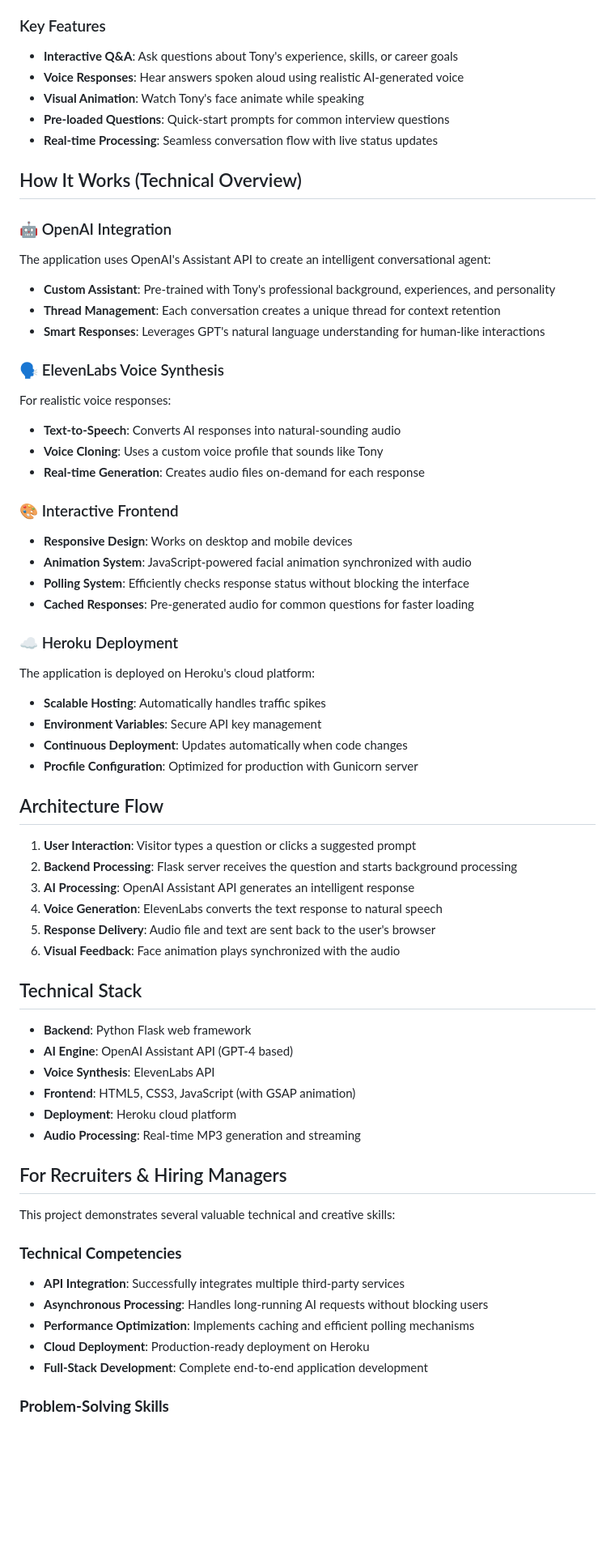
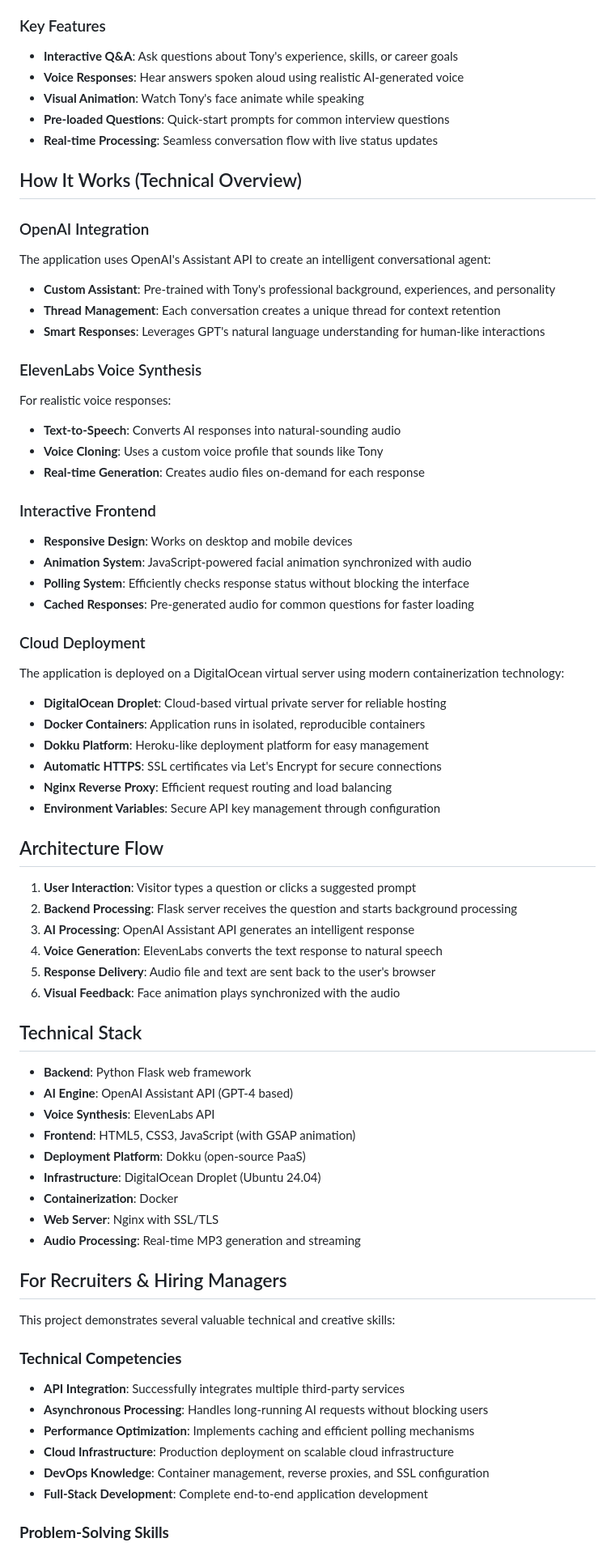
Before and after one commit to khalua/zoltar, a Markdown page: README.md, the part around one of its changes. Shown at 81% size. Drawn GitHub-style; blank space fills up the shorter version.

Commit message:
updated readme with dropping of Heroku

```diff
--- a/README.md
+++ b/README.md
@@ -7,38 +7,48 @@ An interactive web application that brings Tony's professional experience to lif
 ChatGPTony is a fun way to learn about Tony's professional's background. Instead of reading a static resume, you can have a natural conversation with an AI that knows all about Tony's experience, skills, and personality. The AI responds both in text and with realistic voice audio, complete with ridiculous animated facial expressions.
 
 ### Key Features
-- **Interactive Q&A**: Ask questions about Tony's experience, skills, or career goals
-- **Voice Responses**: Hear answers spoken aloud using realistic AI-generated voice
-- **Visual Animation**: Watch Tony's face animate while speaking
-- **Pre-loaded Questions**: Quick-start prompts for common interview questions
-- **Real-time Processing**: Seamless conversation flow with live status updates
+
+* **Interactive Q&A**: Ask questions about Tony's experience, skills, or career goals
+* **Voice Responses**: Hear answers spoken aloud using realistic AI-generated voice
+* **Visual Animation**: Watch Tony's face animate while speaking
+* **Pre-loaded Questions**: Quick-start prompts for common interview questions
+* **Real-time Processing**: Seamless conversation flow with live status updates
 
 ## How It Works (Technical Overview)
 
-### 🤖 OpenAI Integration
+### OpenAI Integration
+
 The application uses OpenAI's Assistant API to create an intelligent conversational agent:
-- **Custom Assistant**: Pre-trained with Tony's professional background, experiences, and personality
-- **Thread Management**: Each conversation creates a unique thread for context retention
-- **Smart Responses**: Leverages GPT's natural language understanding for human-like interactions
 
-### 🗣️ ElevenLabs Voice Synthesis
+* **Custom Assistant**: Pre-trained with Tony's professional background, experiences, and personality
+* **Thread Management**: Each conversation creates a unique thread for context retention
+* **Smart Responses**: Leverages GPT's natural language understanding for human-like interactions
+
+### ElevenLabs Voice Synthesis
+
 For realistic voice responses:
-- **Text-to-Speech**: Converts AI responses into natural-sounding audio
-- **Voice Cloning**: Uses a custom voice profile that sounds like Tony
-- **Real-time Generation**: Creates audio files on-demand for each response
 
-### 🎨 Interactive Frontend
-- **Responsive Design**: Works on desktop and mobile devices
-- **Animation System**: JavaScript-powered facial animation synchronized with audio
-- **Polling System**: Efficiently checks response status without blocking the interface
-- **Cached Responses**: Pre-generated audio for common questions for faster loading
+* **Text-to-Speech**: Converts AI responses into natural-sounding audio
+* **Voice Cloning**: Uses a custom voice profile that sounds like Tony
+* **Real-time Generation**: Creates audio files on-demand for each response
 
-### ☁️ Heroku Deployment
-The application is deployed on Heroku's cloud platform:
-- **Scalable Hosting**: Automatically handles traffic spikes
-- **Environment Variables**: Secure API key management
-- **Continuous Deployment**: Updates automatically when code changes
-- **Procfile Configuration**: Optimized for production with Gunicorn server
+### Interactive Frontend
+
+* **Responsive Design**: Works on desktop and mobile devices
+* **Animation System**: JavaScript-powered facial animation synchronized with audio
+* **Polling System**: Efficiently checks response status without blocking the interface
+* **Cached Responses**: Pre-generated audio for common questions for faster loading
+
+### Cloud Deployment
+
+The application is deployed on a DigitalOcean virtual server using modern containerization technology:
+
+* **DigitalOcean Droplet**: Cloud-based virtual private server for reliable hosting
+* **Docker Containers**: Application runs in isolated, reproducible containers
+* **Dokku Platform**: Heroku-like deployment platform for easy management
+* **Automatic HTTPS**: SSL certificates via Let's Encrypt for secure connections
+* **Nginx Reverse Proxy**: Efficient request routing and load balancing
+* **Environment Variables**: Secure API key management through configuration
 
 ## Architecture Flow
 
@@ -51,22 +61,27 @@ The application is deployed on Heroku's cloud platform:
 
 ## Technical Stack
 
-- **Backend**: Python Flask web framework
-- **AI Engine**: OpenAI Assistant API (GPT-4 based)
-- **Voice Synthesis**: ElevenLabs API
-- **Frontend**: HTML5, CSS3, JavaScript (with GSAP animation)
-- **Deployment**: Heroku cloud platform
-- **Audio Processing**: Real-time MP3 generation and streaming
+* **Backend**: Python Flask web framework
+* **AI Engine**: OpenAI Assistant API (GPT-4 based)
+* **Voice Synthesis**: ElevenLabs API
+* **Frontend**: HTML5, CSS3, JavaScript (with GSAP animation)
+* **Deployment Platform**: Dokku (open-source PaaS)
+* **Infrastructure**: DigitalOcean Droplet (Ubuntu 24.04)
+* **Containerization**: Docker
+* **Web Server**: Nginx with SSL/TLS
+* **Audio Processing**: Real-time MP3 generation and streaming
 
 ## For Recruiters & Hiring Managers
 
 This project demonstrates several valuable technical and creative skills:
 
 ### **Technical Competencies**
-- **API Integration**: Successfully integrates multiple third-party services
-- **Asynchronous Processing**: Handles long-running AI requests without blocking users
-- **Performance Optimization**: Implements caching and efficient polling mechanisms
-- **Cloud Deployment**: Production-ready deployment on Heroku
-- **Full-Stack Development**: Complete end-to-end application development
+
+* **API Integration**: Successfully integrates multiple third-party services
+* **Asynchronous Processing**: Handles long-running AI requests without blocking users
+* **Performance Optimization**: Implements caching and efficient polling mechanisms
+* **Cloud Infrastructure**: Production deployment on scalable cloud infrastructure
+* **DevOps Knowledge**: Container management, reverse proxies, and SSL configuration
+* **Full-Stack Development**: Complete end-to-end application development
 
 ### **Problem-Solving Skills**
```
Also changed, not shown: other parts of README.md (+68 -12 lines).
